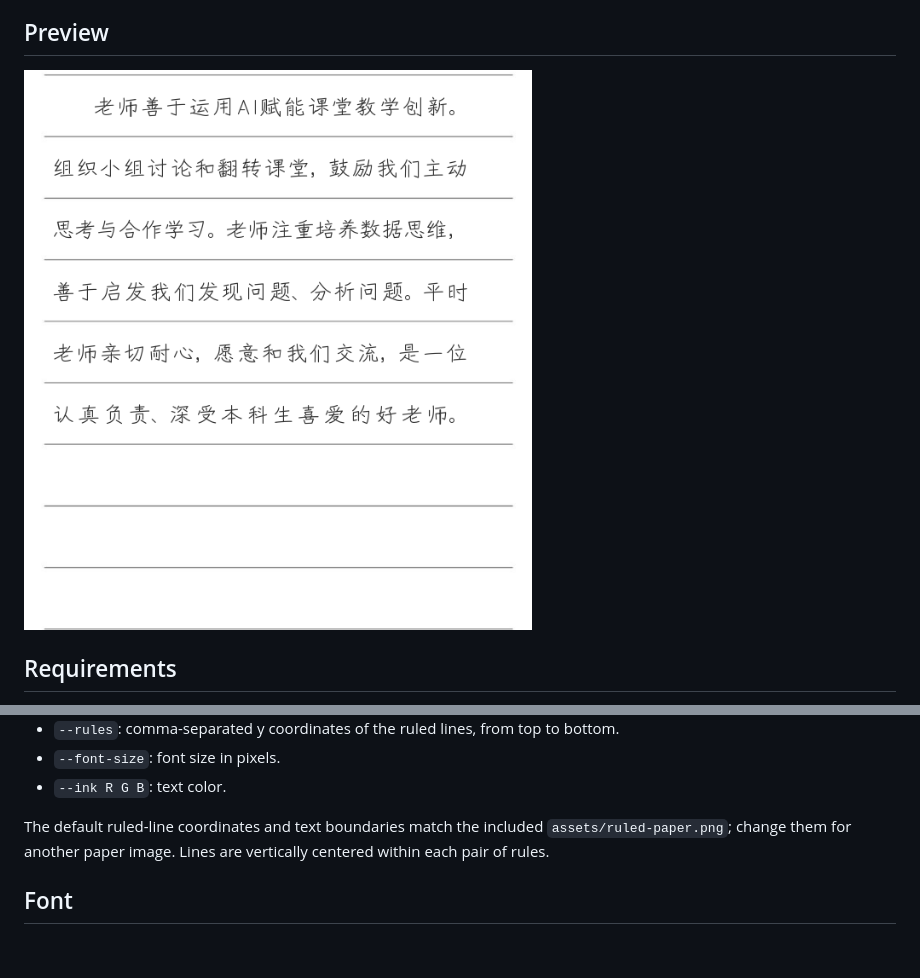
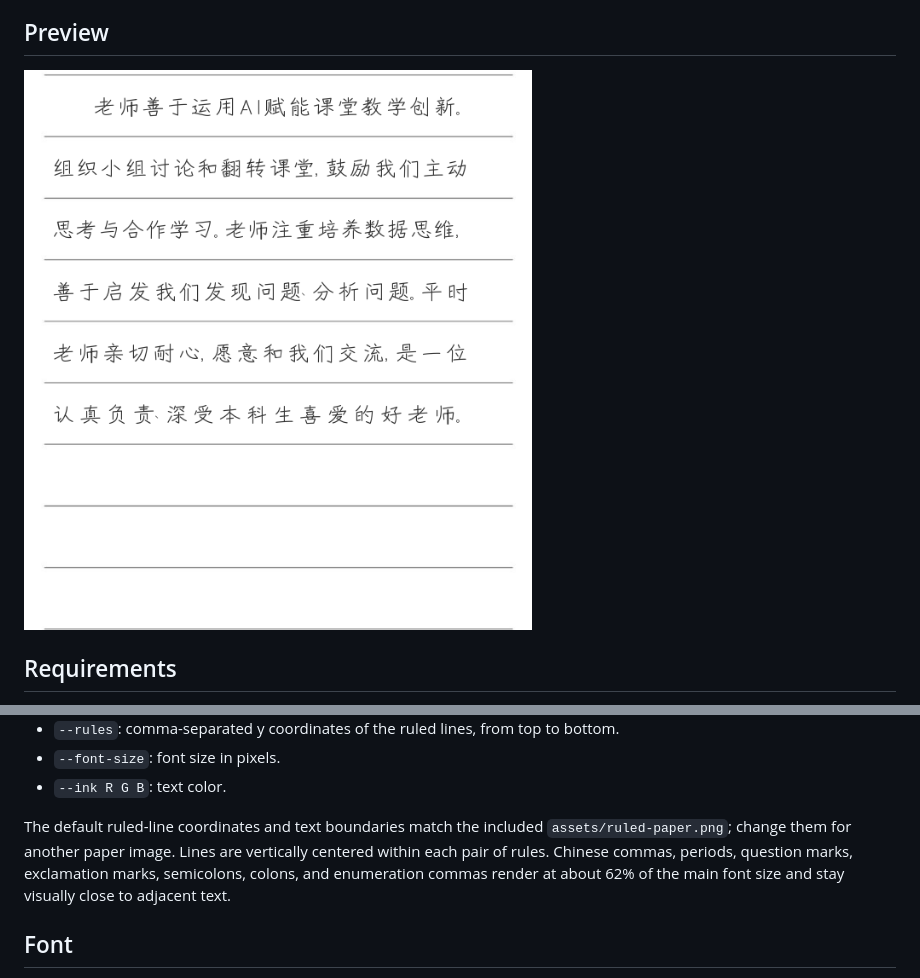
Before and after one commit to weicode703/handwritten-comment-template, a Markdown page: README.md, 2 parts joined by grey strips. GitHub-like rendering; pictures changed too: examples/preview.png; blank space fills up the shorter version.

Commit message:
Reduce punctuation visual size

```diff
--- a/README.md
+++ b/README.md
@@ -37,7 +37,7 @@ Important options:
 - `--font-size`: font size in pixels.
 - `--ink R G B`: text color.
 
-The default ruled-line coordinates and text boundaries match the included `assets/ruled-paper.png`; change them for another paper image. Lines are vertically centered within each pair of rules.
+The default ruled-line coordinates and text boundaries match the included `assets/ruled-paper.png`; change them for another paper image. Lines are vertically centered within each pair of rules. Chinese commas, periods, question marks, exclamation marks, semicolons, colons, and enumeration commas render at about 62% of the main font size and stay visually close to adjacent text.
 
 ## Font
 
```
Also changed, not shown: 1 other file.
